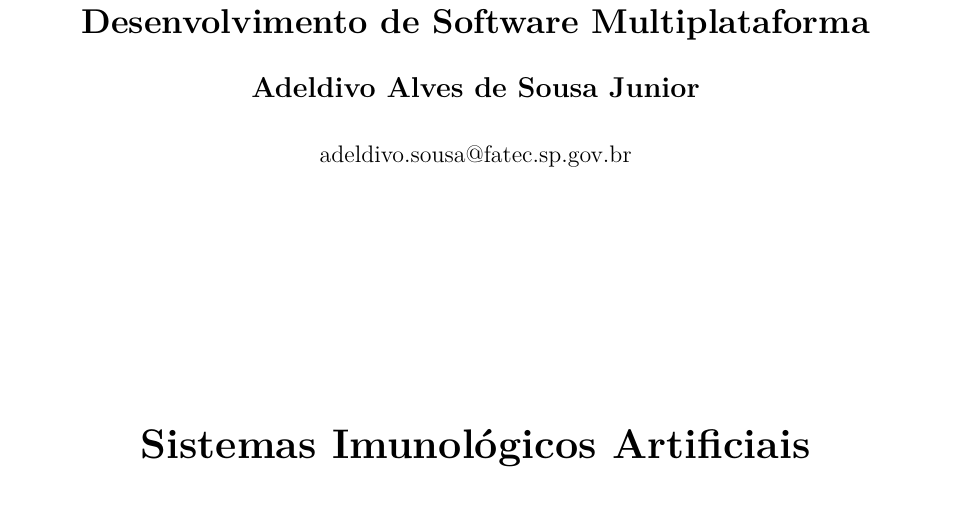
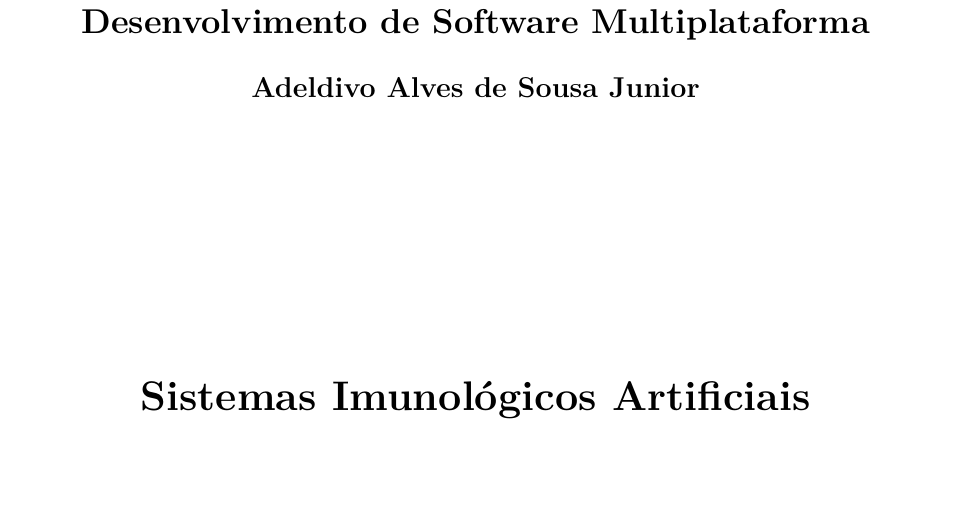
Before and after one commit to aasjunior/dsm5-lcn, a LaTeX thesis (trabalhos/03_pesquisa_sistemas_imunologicos_artificiais/overleaf/main.tex, which reads trabalhos/03_pesquisa_sistemas_imunologicos_artificiais/overleaf/variables.tex): part of page 1 of 19, cut so that both start at the same text. Compiled offline with XeLaTeX.

Commit message:
initial commit

```diff
--- a/trabalhos/03_pesquisa_sistemas_imunologicos_artificiais/overleaf/variables.tex
+++ b/trabalhos/03_pesquisa_sistemas_imunologicos_artificiais/overleaf/variables.tex
@@ -1,7 +1,6 @@
 \newcommand{\tituloTrabalho}{Sistemas Imunológicos Artificiais}
 
 \newcommand{\nomeAutor}{Adeldivo Alves de Sousa Junior}
-\newcommand{\emailAutor}{adeldivo.sousa@fatec.sp.gov.br}
 \newcommand{\faculdade}{FATEC de Registro}
 \newcommand{\curso}{Desenvolvimento de Software Multiplataforma}
 \newcommand{\disciplina}{Laboratório - Computação Natural}
```
Also changed, not shown: trabalhos/03_pesquisa_sistemas_imunologicos_artificiais/overleaf/main.tex (+0 -1 lines), trabalhos/03_pesquisa_sistemas_imunologicos_artificiais/Sistemas_Imunológicos_Artificiais.pdf.
